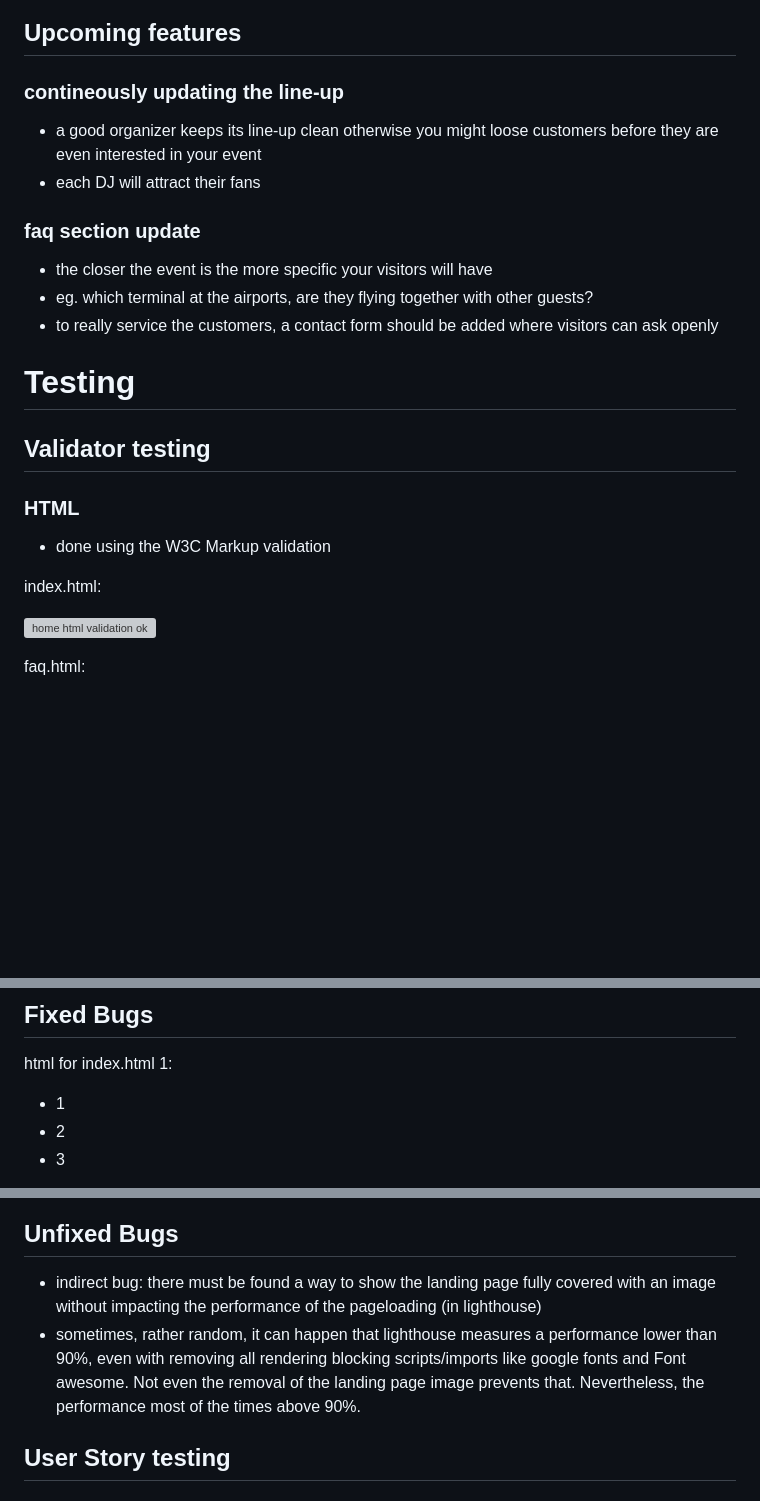
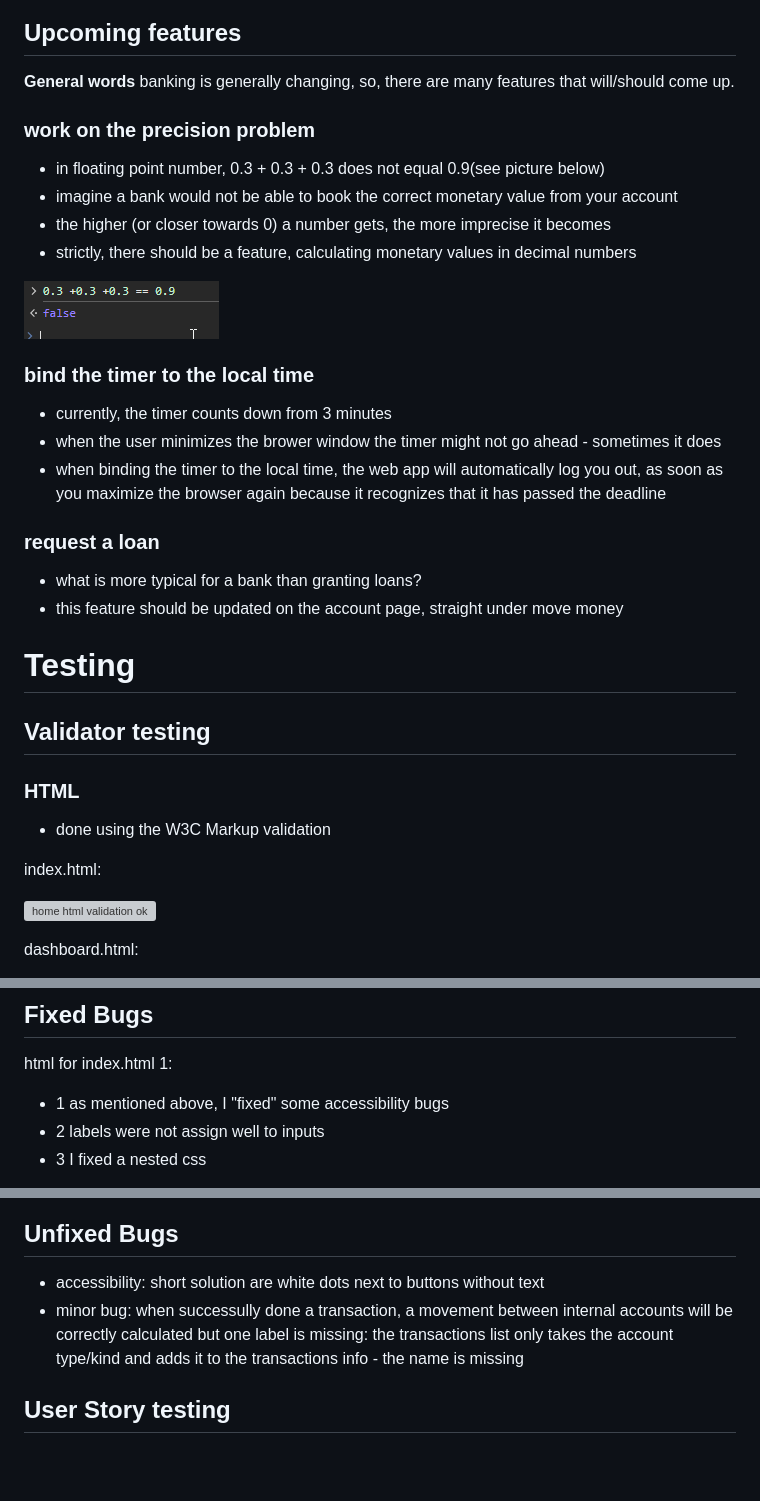
Before and after one commit to flexirexi/wagnerbank, a Markdown page: README.md, 3 parts joined by grey strips. Drawn GitHub-style; pictures changed too: docs/upcoming/precision.png (added); blank space fills up the shorter version; grey boxes are pictures that could not be loaded.

Commit message:
doc: added bugfixes to the README file

```diff
--- a/README.md
+++ b/README.md
@@ -211,14 +211,26 @@ action buttons expanded:
 
 ## Upcoming features
 
-### contineously updating the line-up
-- a good organizer keeps its line-up clean otherwise you might loose customers before they are even interested in your event
-- each DJ will attract their fans
+**General words**
+banking is generally changing, so, there are many features that will/should come up.
 
-### faq section update
-- the closer the event is the more specific your visitors will have
-- eg. which terminal at the airports, are they flying together with other guests?
-- to really service the customers, a contact form should be added where visitors can ask openly
+### work on the precision problem
+- in floating point number, 0.3 + 0.3 + 0.3 does not equal 0.9(see picture below)
+- imagine a bank would not be able to book the correct monetary value from your account
+- the higher (or closer towards 0) a number gets, the more imprecise it becomes
+- strictly, there should be a feature, calculating monetary values in decimal numbers
+
+![imprecision](docs/upcoming/precision.png)
+
+
+### bind the timer to the local time
+- currently, the timer counts down from 3 minutes
+- when the user minimizes the brower window the timer might not go ahead - sometimes it does
+- when binding the timer to the local time, the web app will automatically log you out, as soon as you maximize the browser again because it recognizes that it has passed the deadline
+
+### request a loan
+- what is more typical for a bank than granting loans?
+- this feature should be updated on the account page, straight under move money
 
 
 # Testing
@@ -232,3 +244,3 @@ index.html:
 
-faq.html:
+dashboard.html:
 
@@ -272,7 +296,7 @@ index.html:
 ## Fixed Bugs
 
 html for index.html 1:
-- 1
-- 2
-- 3
+- 1 as mentioned above, I "fixed" some accessibility bugs
+- 2 labels were not assign well to inputs
+- 3 I fixed a nested css
 
@@ -294,7 +309,7 @@ html for preregister.html 2:
 
 ## Unfixed Bugs
-- indirect bug: there must be found a way to show the landing page fully covered with an image without impacting the performance of the pageloading (in lighthouse)
-- sometimes, rather random, it can happen that lighthouse measures a performance lower than 90%, even with removing all rendering blocking scripts/imports like google fonts and Font awesome. Not even the removal of the landing page image prevents that. Nevertheless, the performance most of the times above 90%.
+- accessibility: short solution are white dots next to buttons without text
+- minor bug: when successully done a transaction, a movement between internal accounts will be correctly calculated but one label is missing: the transactions list only takes the account type/kind and adds it to the transactions info - the name is missing
 
 
 ## User Story testing
```
Also changed, not shown: other parts of README.md (+27 -24 lines).
